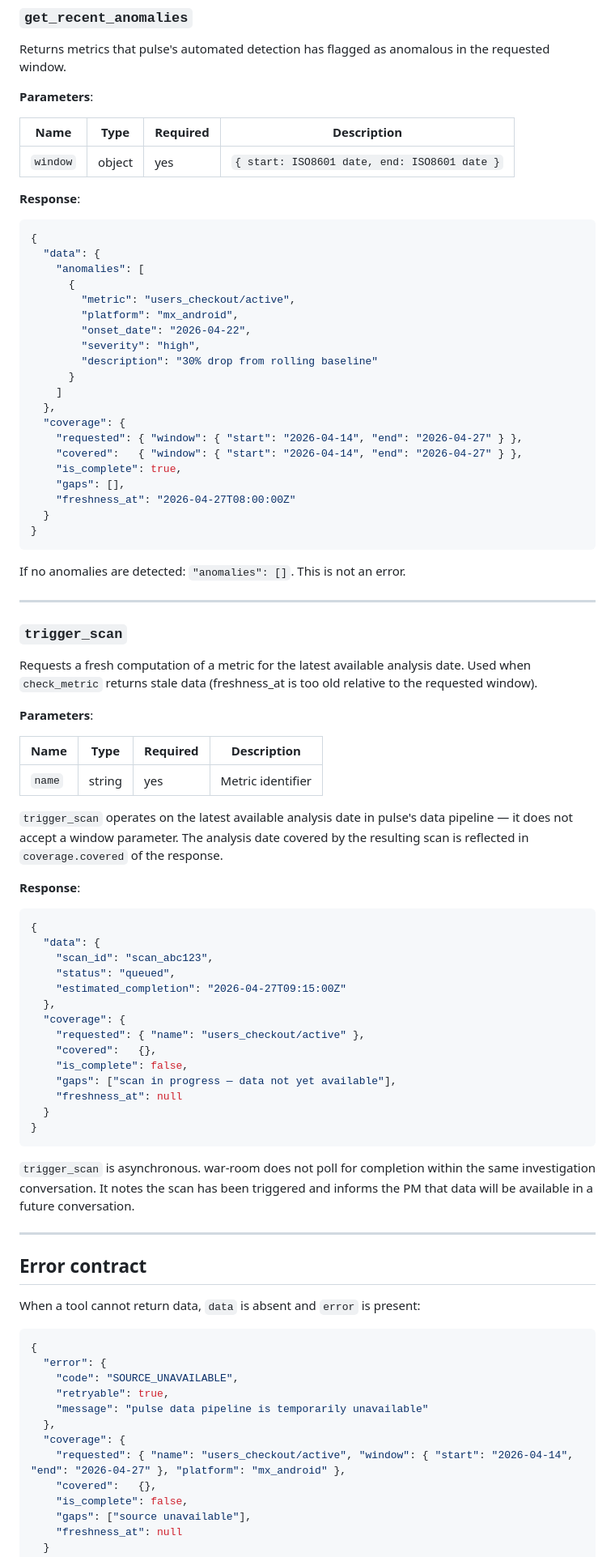
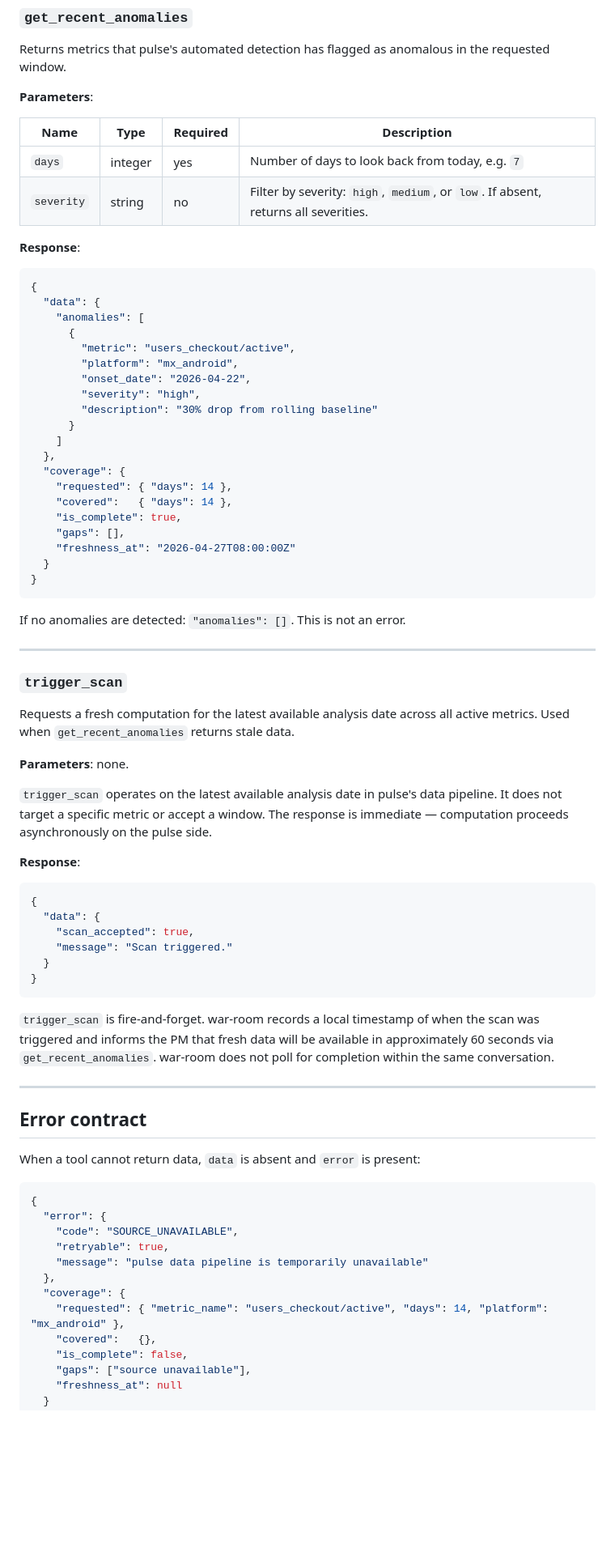
Before and after one commit to felip-gotrendier/war-room, a Markdown page: docs/specs-for-external-sessions/pulse-mcp-spec.md, the part around one of its changes. Shown at 81% size. GitHub-like rendering; blank space fills up the shorter version.

Commit message:
Correct pulse-mcp-spec.md to reflect actual server parameters (metric_name, days)
- check_metric: name→metric_name, window:{start,end}→days:int
- get_recent_anomalies: window:{start,end}→days:int; add optional severity param
- trigger_scan: remove name parameter (no params); update response to actual
  wire format {scan_accepted, message}; mark as fire-and-forget, not queued
- Update all coverage.requested examples to match new parameter names

Co-Authored-By: Claude Sonnet 4.6 <noreply@anthropic.com>

````diff
--- a/docs/specs-for-external-sessions/pulse-mcp-spec.md
+++ b/docs/specs-for-external-sessions/pulse-mcp-spec.md
@@ -113,7 +113,8 @@ in the requested window.
 
 | Name | Type | Required | Description |
 |------|------|----------|-------------|
-| `window` | object | yes | `{ start: ISO8601 date, end: ISO8601 date }` |
+| `days` | integer | yes | Number of days to look back from today, e.g. `7` |
+| `severity` | string | no | Filter by severity: `high`, `medium`, or `low`. If absent, returns all severities. |
 
 **Response**:
 
@@ -131,8 +132,8 @@ in the requested window.
     ]
   },
   "coverage": {
-    "requested": { "window": { "start": "2026-04-14", "end": "2026-04-27" } },
-    "covered":   { "window": { "start": "2026-04-14", "end": "2026-04-27" } },
+    "requested": { "days": 14 },
+    "covered":   { "days": 14 },
     "is_complete": true,
     "gaps": [],
     "freshness_at": "2026-04-27T08:00:00Z"
@@ -146,42 +147,30 @@ If no anomalies are detected: `"anomalies": []`. This is not an error.
 
 ### `trigger_scan`
 
-Requests a fresh computation of a metric for the latest available analysis
-date. Used when `check_metric` returns stale data (freshness_at is too old
-relative to the requested window).
+Requests a fresh computation for the latest available analysis date across
+all active metrics. Used when `get_recent_anomalies` returns stale data.
 
-**Parameters**:
-
-| Name | Type | Required | Description |
-|------|------|----------|-------------|
-| `name` | string | yes | Metric identifier |
+**Parameters**: none.
 
 `trigger_scan` operates on the latest available analysis date in pulse's data
-pipeline — it does not accept a window parameter. The analysis date covered
-by the resulting scan is reflected in `coverage.covered` of the response.
+pipeline. It does not target a specific metric or accept a window. The response
+is immediate — computation proceeds asynchronously on the pulse side.
 
 **Response**:
 
 ```json
 {
   "data": {
-    "scan_id": "scan_abc123",
-    "status": "queued",
-    "estimated_completion": "2026-04-27T09:15:00Z"
-  },
-  "coverage": {
-    "requested": { "name": "users_checkout/active" },
-    "covered":   {},
-    "is_complete": false,
-    "gaps": ["scan in progress — data not yet available"],
-    "freshness_at": null
+    "scan_accepted": true,
+    "message": "Scan triggered."
   }
 }
 ```
 
-`trigger_scan` is asynchronous. war-room does not poll for completion within
-the same investigation conversation. It notes the scan has been triggered and
-informs the PM that data will be available in a future conversation.
+`trigger_scan` is fire-and-forget. war-room records a local timestamp of when
+the scan was triggered and informs the PM that fresh data will be available in
+approximately 60 seconds via `get_recent_anomalies`. war-room does not poll
+for completion within the same conversation.
 
 ---
 
@@ -197,7 +186,7 @@ When a tool cannot return data, `data` is absent and `error` is present:
     "message": "pulse data pipeline is temporarily unavailable"
   },
   "coverage": {
-    "requested": { "name": "users_checkout/active", "window": { "start": "2026-04-14", "end": "2026-04-27" }, "platform": "mx_android" },
+    "requested": { "metric_name": "users_checkout/active", "days": 14, "platform": "mx_android" },
     "covered":   {},
     "is_complete": false,
     "gaps": ["source unavailable"],
````
Also changed, not shown: other parts of docs/specs-for-external-sessions/pulse-mcp-spec.md (+5 -8 lines).
